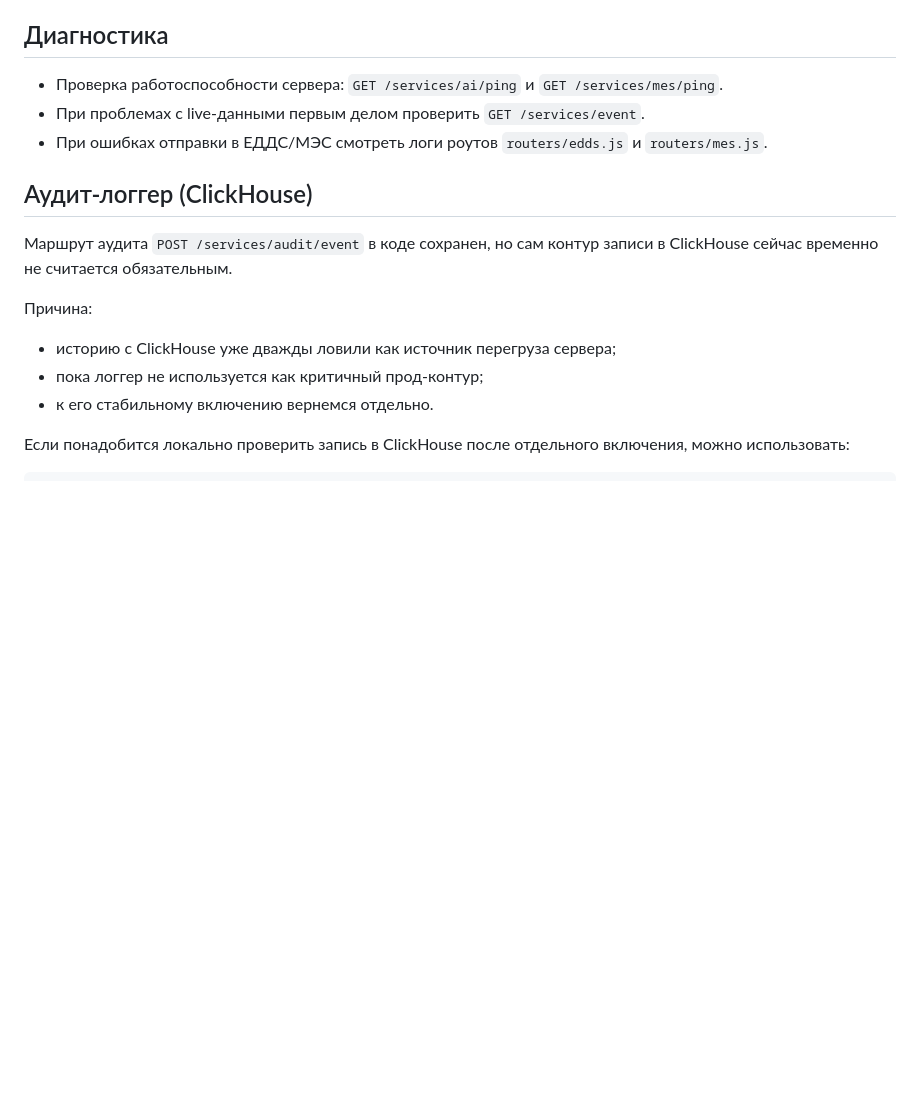
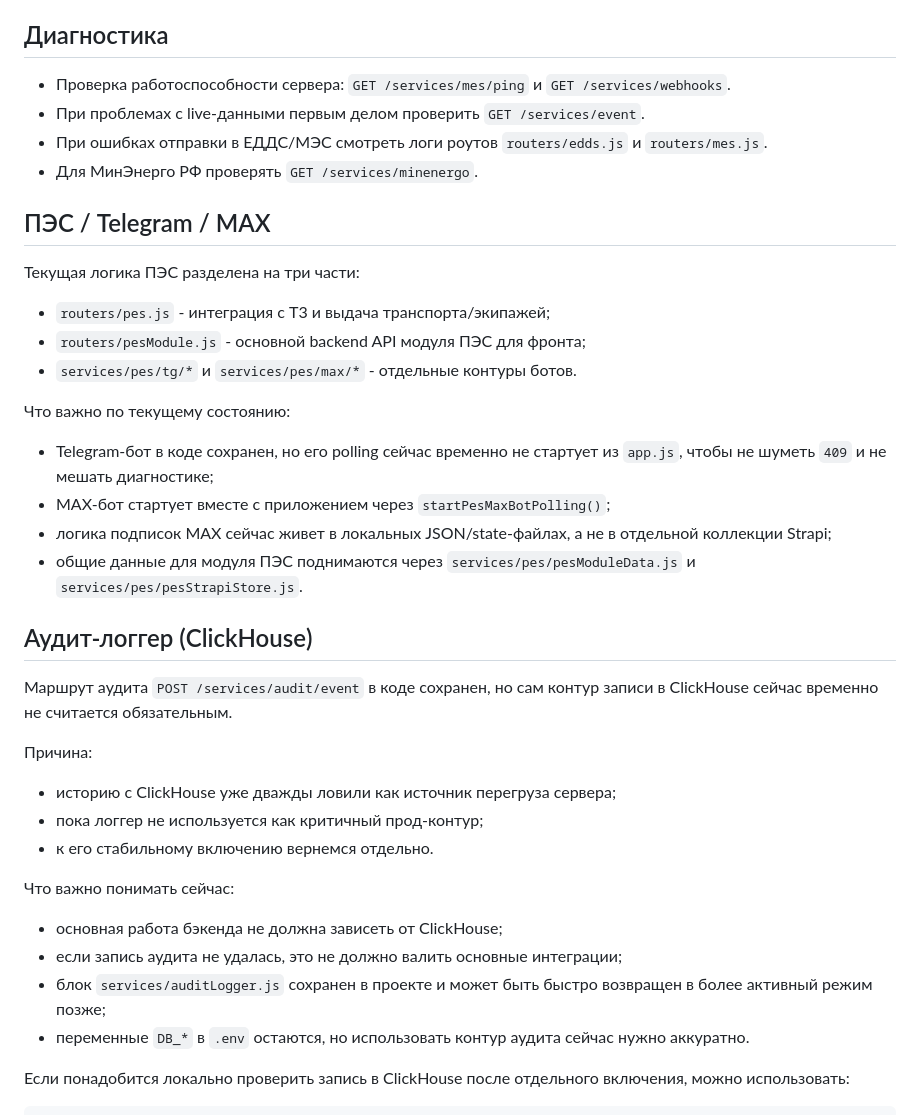
Before and after one commit to luxeivan/back_tech, a Markdown page: README.md, the part around one of its changes. Drawn GitHub-style; blank space fills up the shorter version.

```diff
--- a/README.md
+++ b/README.md
@@ -153,9 +164,25 @@ back_tech/
 
 ## Диагностика
 
-- Проверка работоспособности сервера: `GET /services/ai/ping` и `GET /services/mes/ping`.
+- Проверка работоспособности сервера: `GET /services/mes/ping` и `GET /services/webhooks`.
 - При проблемах с live-данными первым делом проверить `GET /services/event`.
 - При ошибках отправки в ЕДДС/МЭС смотреть логи роутов `routers/edds.js` и `routers/mes.js`.
+- Для МинЭнерго РФ проверять `GET /services/minenergo`.
+
+## ПЭС / Telegram / MAX
+
+Текущая логика ПЭС разделена на три части:
+
+- `routers/pes.js` - интеграция с T3 и выдача транспорта/экипажей;
+- `routers/pesModule.js` - основной backend API модуля ПЭС для фронта;
+- `services/pes/tg/*` и `services/pes/max/*` - отдельные контуры ботов.
+
+Что важно по текущему состоянию:
+
+- Telegram-бот в коде сохранен, но его polling сейчас временно не стартует из `app.js`, чтобы не шуметь `409` и не мешать диагностике;
+- MAX-бот стартует вместе с приложением через `startPesMaxBotPolling()`;
+- логика подписок MAX сейчас живет в локальных JSON/state-файлах, а не в отдельной коллекции Strapi;
+- общие данные для модуля ПЭС поднимаются через `services/pes/pesModuleData.js` и `services/pes/pesStrapiStore.js`.
 
 ## Аудит-логгер (ClickHouse)
 
@@ -165,6 +192,13 @@ back_tech/
 - историю с ClickHouse уже дважды ловили как источник перегруза сервера;
 - пока логгер не используется как критичный прод-контур;
 - к его стабильному включению вернемся отдельно.
+
+Что важно понимать сейчас:
+
+- основная работа бэкенда не должна зависеть от ClickHouse;
+- если запись аудита не удалась, это не должно валить основные интеграции;
+- блок `services/auditLogger.js` сохранен в проекте и может быть быстро возвращен в более активный режим позже;
+- переменные `DB_*` в `.env` остаются, но использовать контур аудита сейчас нужно аккуратно.
 
 Если понадобится локально проверить запись в ClickHouse после отдельного включения, можно использовать:
 
```
Also changed, not shown: other parts of README.md (+20 -9 lines).
